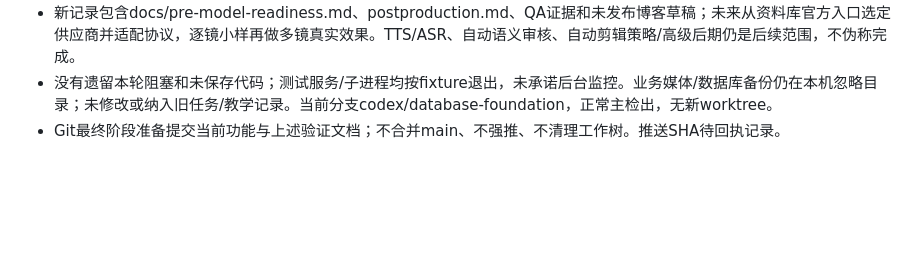
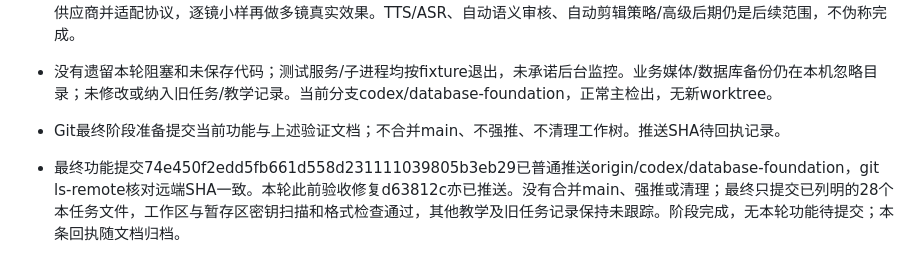
Before and after one commit to Write-Q/FramePilot, a Markdown page: docs/devlog/2026-10-23-pre-model-acceptance-01a151.md, the part around the change. GitHub-like rendering; blank space fills up the shorter version.

Commit message:
docs: close pre-model engineering acceptance

```diff
--- a/docs/devlog/2026-10-23-pre-model-acceptance-01a151.md
+++ b/docs/devlog/2026-10-23-pre-model-acceptance-01a151.md
@@ -42,3 +42,5 @@
 - 新记录包含docs/pre-model-readiness.md、postproduction.md、QA证据和未发布博客草稿；未来从资料库官方入口选定供应商并适配协议，逐镜小样再做多镜真实效果。TTS/ASR、自动语义审核、自动剪辑策略/高级后期仍是后续范围，不伪称完成。
 - 没有遗留本轮阻塞和未保存代码；测试服务/子进程均按fixture退出，未承诺后台监控。业务媒体/数据库备份仍在本机忽略目录；未修改或纳入旧任务/教学记录。当前分支codex/database-foundation，正常主检出，无新worktree。
 - Git最终阶段准备提交当前功能与上述验证文档；不合并main、不强推、不清理工作树。推送SHA待回执记录。
+
+- 最终功能提交74e450f2edd5fb661d558d231111039805b3eb29已普通推送origin/codex/database-foundation，git ls-remote核对远端SHA一致。本轮此前验收修复d63812c亦已推送。没有合并main、强推或清理；最终只提交已列明的28个本任务文件，工作区与暂存区密钥扫描和格式检查通过，其他教学及旧任务记录保持未跟踪。阶段完成，无本轮功能待提交；本条回执随文档归档。
```
Also changed, not shown: 1 other file.
